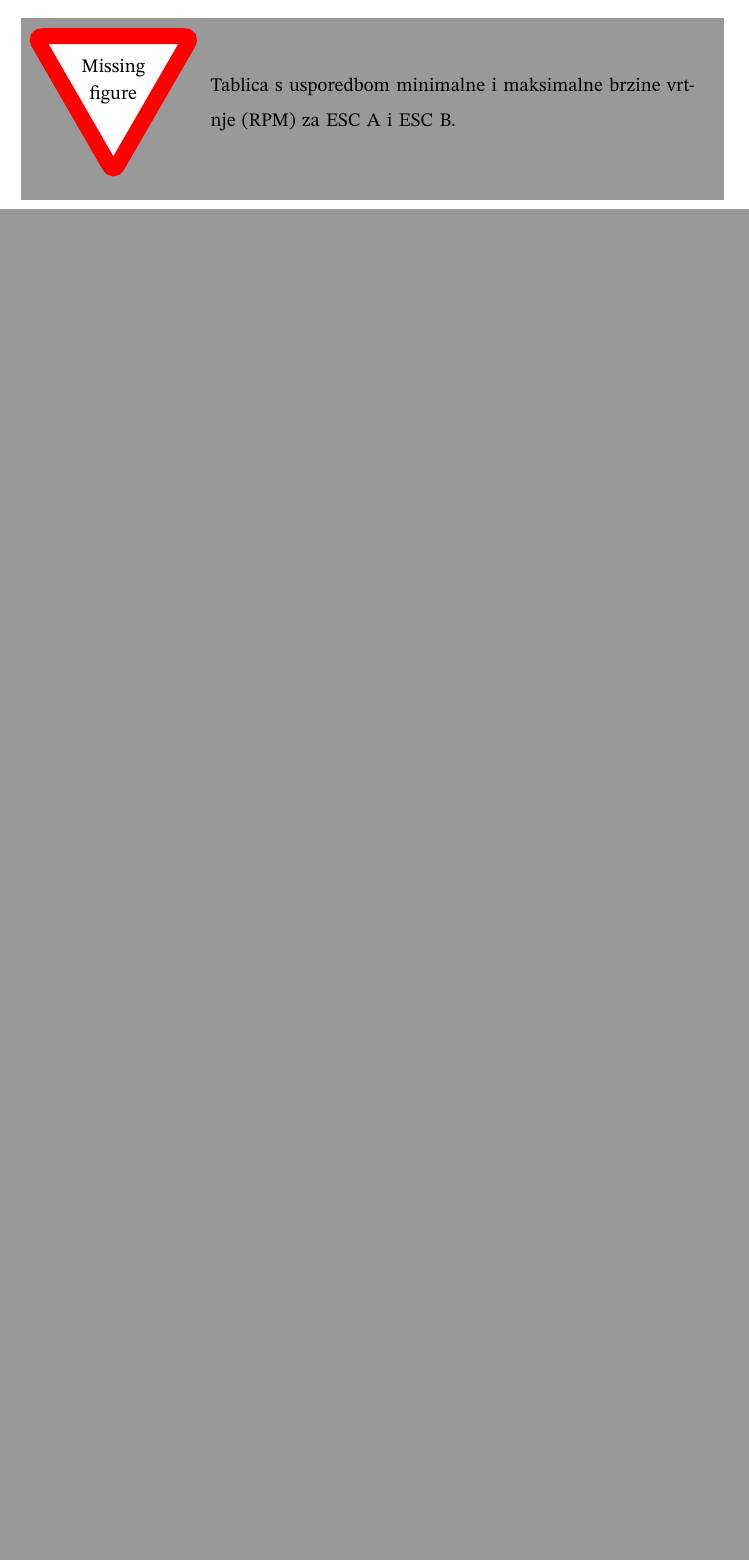
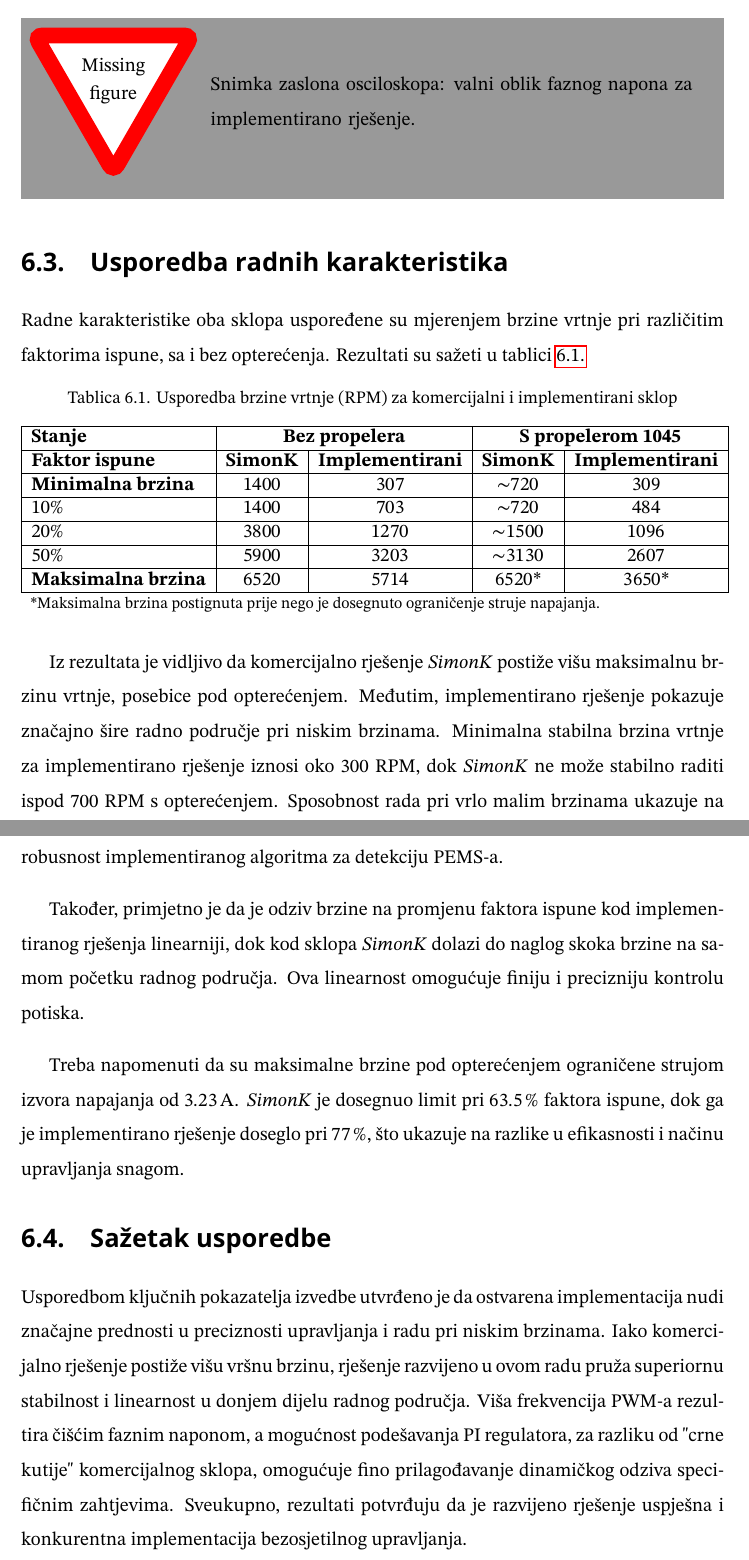
Before and after one commit to Vlado-Perkovic/dr, a LaTeX thesis (diplomski_rad.tex): part of page 41 of 46 before the commit and two parts of pages 42 and 43 of 48 after it, the two joined at a grey line, cut at the place of the change, the shorter picture padded with empty space. The pictures show the PDF file diplomski_rad.pdf that the author committed with the source.

Commit message:
wip usporedba 3

```diff
--- a/diplomski_rad.tex
+++ b/diplomski_rad.tex
@@ -1431,0 +1398 @@ izvedbi koje proizlaze iz različitih sklopovskih i programskih pristupa.
+\SI{7.4}{\volt}, s ograničenjem struje od \SI{3.23}{\ampere}. Brzina vrtnje
@@ -1431,0 +1414 @@ izvedbi koje proizlaze iz različitih sklopovskih i programskih pristupa.
+\missingfigure{Snimka zaslona osciloskopa: valni oblik faznog napona za sklop \textit{SimonK 30A}.}
@@ -1431,0 +1420,36 @@ izvedbi koje proizlaze iz različitih sklopovskih i programskih pristupa.
+\section{Usporedba radnih karakteristika}
+\label{sec:usporedba_karakteristika}
+
+Radne karakteristike oba sklopa uspoređene su mjerenjem brzine vrtnje pri
+različitim faktorima ispune, sa i bez opterećenja. Rezultati su sažeti u
+tablici \ref{tab:usporedba_brzina}.
+
+\begin{table}[h!]
+	\centering
+	\caption{Usporedba brzine vrtnje (RPM) za komercijalni i implementirani sklop}
+	\label{tab:usporedba_brzina}
+	\begin{tabular}{|l|c|c|c|c|}
+		\hline
+		\textbf{Stanje}            & \multicolumn{2}{c|}{\textbf{Bez propelera}} & \multicolumn{2}{c|}{\textbf{S propelerom 1045}}                                              \\ \hline
+		\textbf{Faktor ispune}     & \textbf{SimonK}                             & \textbf{Implementirani}                         & \textbf{SimonK}  & \textbf{Implementirani} \\ \hline
+		\textbf{Minimalna brzina}  & \num{1400}                                  & \num{307}                                       & $\sim$\num{720}  & \num{309}               \\ \hline
+		10\%                       & \num{1400}                                  & \num{703}                                       & $\sim$\num{720}  & \num{484}               \\ \hline
+		20\%                       & \num{3800}                                  & \num{1270}                                      & $\sim$\num{1500} & \num{1096}              \\ \hline
+		50\%                       & \num{5900}                                  & \num{3203}                                      & $\sim$\num{3130} & \num{2607}              \\ \hline
+		\textbf{Maksimalna brzina} & \num{6520}                                  & \num{5714}                                      & \num{6520}*      & \num{3650}*             \\ \hline
+		\multicolumn{5}{l}{\footnotesize{*Maksimalna brzina postignuta prije nego je dosegnuto ograničenje struje napajanja.}}
+	\end{tabular}
+\end{table}
+
+Iz rezultata je vidljivo da komercijalno rješenje \textit{SimonK} postiže višu
+maksimalnu brzinu vrtnje, posebice pod opterećenjem. Međutim, implementirano
+rješenje pokazuje značajno šire radno područje pri niskim brzinama. Minimalna
+stabilna brzina vrtnje za implementirano rješenje iznosi oko 300 RPM, dok
+\textit{SimonK} ne može stabilno raditi ispod 700 RPM s opterećenjem.
+Sposobnost rada pri vrlo malim brzinama ukazuje na robusnost implementiranog
+algoritma za detekciju PEMS-a.
+
+Također, primjetno je da je odziv brzine na promjenu faktora ispune kod
+implementiranog rješenja linearniji, dok kod sklopa \textit{SimonK} dolazi do
+naglog skoka brzine na samom početku radnog područja. Ova linearnost omogućuje
+finiju i precizniju kontrolu potiska.
@@ -1432,3 +1460,17 @@ izvedbi koje proizlaze iz različitih sklopovskih i programskih pristupa.
+\SI{77}{\%}, što ukazuje na razlike u efikasnosti i načinu upravljanja snagom.
+
+\section{Sažetak usporedbe}
+\label{sec:sazetak_usporedbe}
+
+Usporedbom ključnih pokazatelja izvedbe utvrđeno je da ostvarena implementacija
+nudi značajne prednosti u preciznosti upravljanja i radu pri niskim brzinama.
+Iako komercijalno rješenje postiže višu vršnu brzinu, rješenje razvijeno u ovom
+radu pruža superiornu stabilnost i linearnost u donjem dijelu radnog područja.
+Viša frekvencija PWM-a rezultira čišćim faznim naponom, a mogućnost podešavanja
+PI regulatora, za razliku od "crne kutije" komercijalnog sklopa, omogućuje fino
+prilagođavanje dinamičkog odziva specifičnim zahtjevima. Sveukupno, rezultati
+potvrđuju da je razvijeno rješenje uspješna i konkurentna implementacija
+bezosjetilnog upravljanja.
 % esc A : 6520 rpm @ 100%
 % esc A : 5900 rpm @ 50%
 % esc A : 3800 rpm @ 20%
@@ -1455,13 +1497,10 @@ izvedbi koje proizlaze iz različitih sklopovskih i programskih pristupa.
 
 % ubrzanje enkoder
 %
-% esc A : 4900 @ 26% duty cycle -> snimljeno ubrzanje sa 1300 @ 8% na 4900 @ 26% 0409_8
-% esc A : 6700 @ 100% duty cycle -> snimljeno ubrzanje sa 1300 @ 8% na 6700 @ 100% 0409_9
-
-% esc B : 4400 @ 70% duty cycle -> snimljeno ubrzanje sa 1500 @ 23% na 4400 @ 26% 0409_15
-
-\missingfigure{Tablica s usporedbom minimalne i maksimalne brzine vrtnje (RPM) za ESC A i ESC B.}
-\label{tab:usporedba_brzina}
+% esc A : 4900 @ 26% duty cycle -> snimljeno ubrzanje sa 1300 @ 8% na 4900 @ 26% 0409_8.csv
+% esc A : 6700 @ 100% duty cycle -> snimljeno ubrzanje sa 1300 @ 8% na 6700 @ 100% 0409_9.csv
+
+% esc B : 4400 @ 70% duty cycle -> snimljeno ubrzanje sa 1500 @ 23% na 4400 @ 26% 0409_15.csv
 
 %--- ZAKLJUČAK / CONCLUSION ----------------------------------------------------
 \chapter{Zaključak}
```
Also changed, not shown: diplomski_rad.pdf, diplomski_rad.tex (90 more changed lines), 6 other files.
